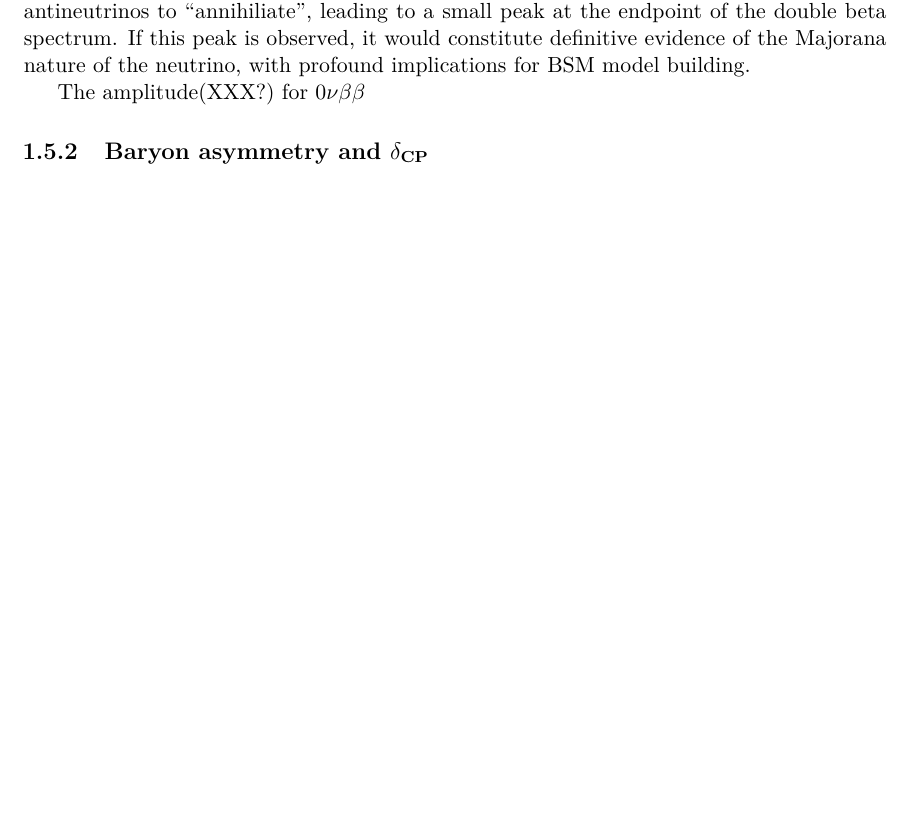
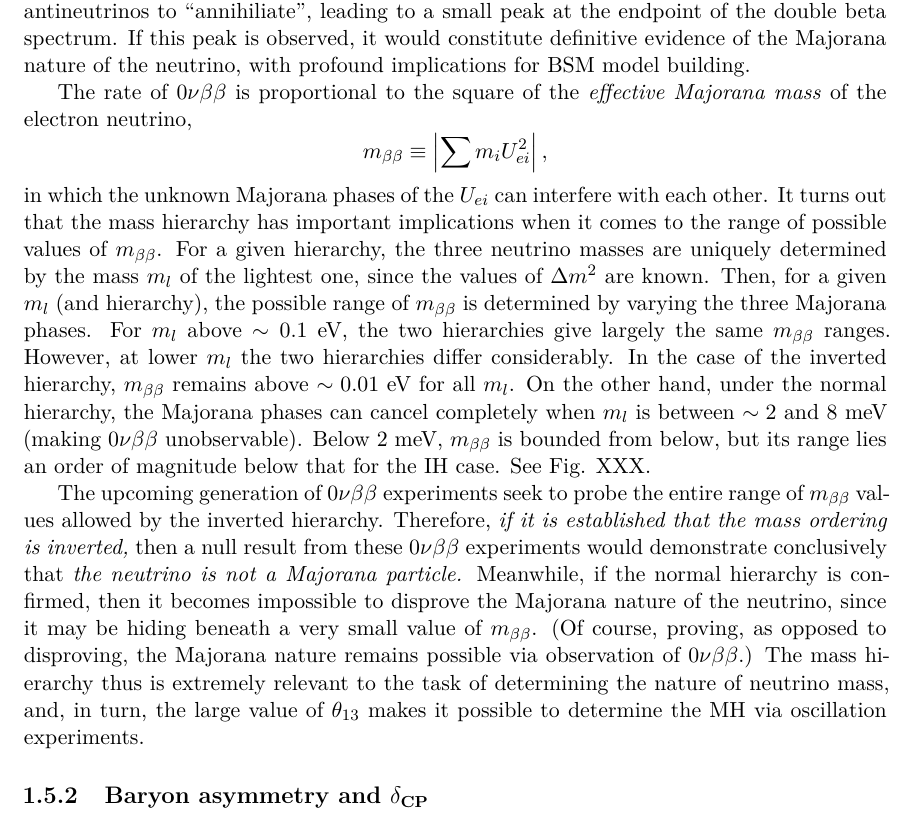
Before and after one commit to mjkramer/thesis, a LaTeX thesis (chapters/Introduction.tex): part of page 10 of 10 before the commit and part of page 10 of 11 after it, cut so that both start at the same text, the shorter picture padded with empty space. Compiled offline with XeLaTeX.

Commit message:
0nuBB discussion

```diff
--- a/chapters/Introduction.tex
+++ b/chapters/Introduction.tex
@@ -486,7 +486,36 @@ peak at the endpoint of the double beta spectrum. If this peak is observed, it
 would constitute definitive evidence of the Majorana nature of the neutrino,
 with profound implications for BSM model building.
 
-The amplitude(XXX?) for $\ndbd$
+The rate of $\ndbd$ is proportional to the square of the \emph{effective
+  Majorana mass} of the electron neutrino,
+\begin{equation*}
+  m_{\beta\beta} \equiv \left| \sum m_i U^2_{ei} \right|,
+\end{equation*}
+in which the unknown Majorana phases of the $U_{ei}$ can interfere with each
+other. It turns out that the mass hierarchy has important implications when it
+comes to the range of possible values of $m_{\beta\beta}$. For a given hierarchy, the
+three neutrino masses are uniquely determined by the mass $m_l$ of the lightest
+one, since the values of $\Delta m^2$ are known. Then, for a given $m_l$ (and
+hierarchy), the possible range of $m_{\beta\beta}$ is determined by varying the three
+Majorana phases. For $m_l$ above $\sim0.1$~eV, the two hierarchies give largely the
+same $m_{\beta\beta}$ ranges. However, at lower $m_l$ the two hierarchies differ
+considerably. In the case of the inverted hierarchy, $m_{\beta\beta}$ remains above
+$\sim0.01$~eV for all $m_l$. On the other hand, under the normal hierarchy, the
+Majorana phases can cancel completely when $m_l$ is between $\sim2$ and 8~meV
+(making $\ndbd$ unobservable). Below 2~meV, $m_{\beta\beta}$ is bounded from below, but
+its range lies an order of magnitude below that for the IH case. See Fig. XXX.
+
+The upcoming generation of $\ndbd$ experiments seek to probe the entire range of
+$m_{\beta\beta}$ values allowed by the inverted hierarchy. Therefore, \emph{if it is
+  established that the mass ordering is inverted,} then a null result from these
+$\ndbd$ experiments would demonstrate conclusively that \emph{the neutrino is
+  not a Majorana particle.} Meanwhile, if the normal hierarchy is confirmed,
+then it becomes impossible to disprove the Majorana nature of the neutrino,
+since it may be hiding beneath a very small value of $m_{\beta\beta}$. (Of course,
+proving, as opposed to disproving, the Majorana nature remains possible via
+observation of $\ndbd$.) The mass hierarchy thus is extremely relevant to the
+task of determining the nature of neutrino mass, and, in turn, the large value
+of $\theta_{13}$ makes it possible to determine the MH via oscillation experiments.
 
 \subsection{Baryon asymmetry and $\dcp$}
 \label{sec:baryonAsym}
```
